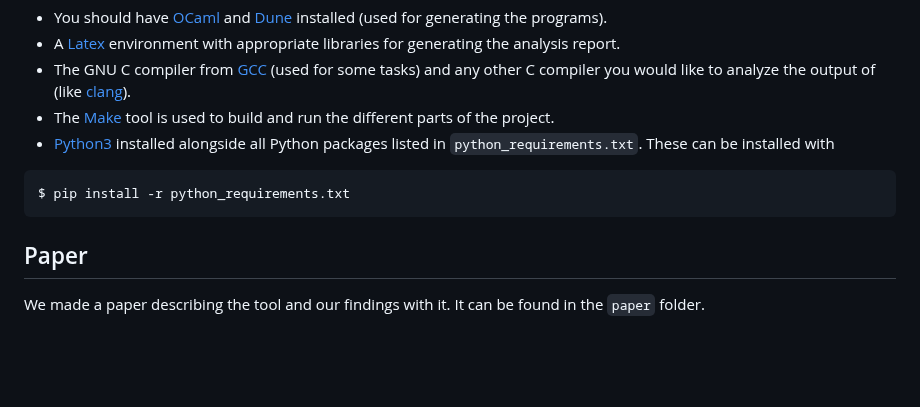
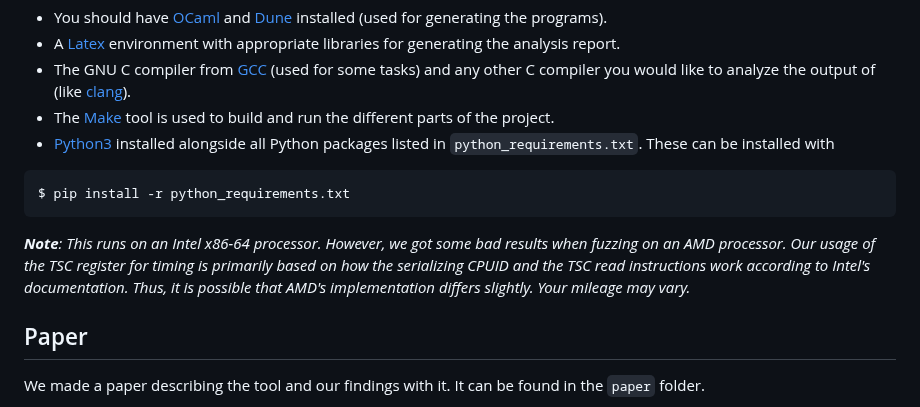
Before and after one commit to anbclausen/optifuzz, a Markdown page: README.md, the part around the change. GitHub-like rendering; blank space fills up the shorter version.

Commit message:
Add disclaimer for TSC resolution on AMD

````diff
--- a/README.md
+++ b/README.md
@@ -12,6 +12,7 @@ OptiFuzz depends on a few languages and libraries:
 $ pip install -r python_requirements.txt
 ```
 
+***Note**: This runs on an Intel x86-64 processor. However, we got some bad results when fuzzing on an AMD processor. Our usage of the TSC register for timing is primarily based on how the serializing CPUID and the TSC read instructions work according to Intel's documentation. Thus, it is possible that AMD's implementation differs slightly. Your mileage may vary.*
 
 ## Paper
 We made a paper describing the tool and our findings with it. It can be found in the `paper` folder.
````
